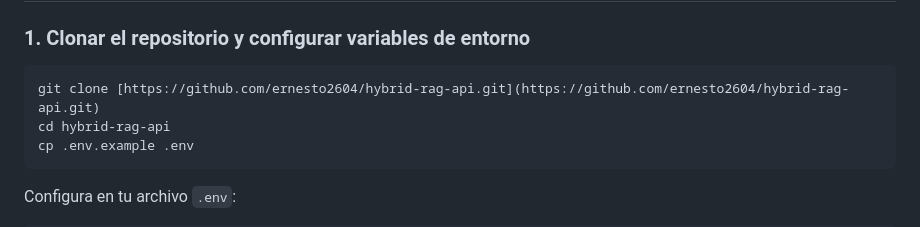
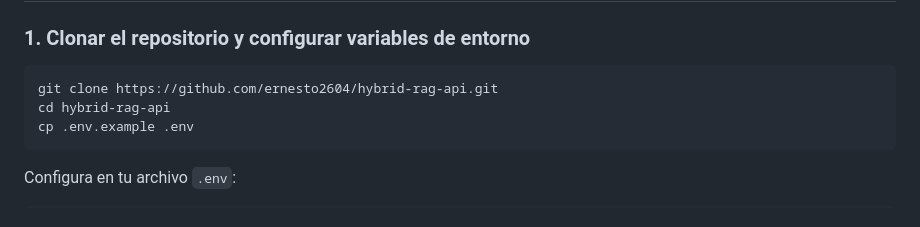
Before and after one commit to ernesto2604/hybrid-rag-api, a Markdown page: README.md, the part around the change. Rendered like a GitHub page.

Commit message:
Fix clone command formatting in README

````diff
--- a/README.md
+++ b/README.md
@@ -176,7 +176,7 @@ hybrid-rag-api/
 
 ### 1. Clonar el repositorio y configurar variables de entorno
 ```bash
-git clone [https://github.com/ernesto2604/hybrid-rag-api.git](https://github.com/ernesto2604/hybrid-rag-api.git)
+git clone https://github.com/ernesto2604/hybrid-rag-api.git
 cd hybrid-rag-api
 cp .env.example .env
 ```
````
